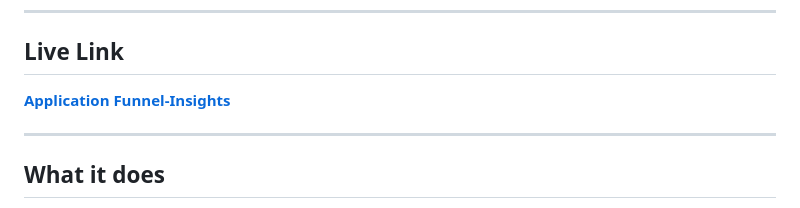
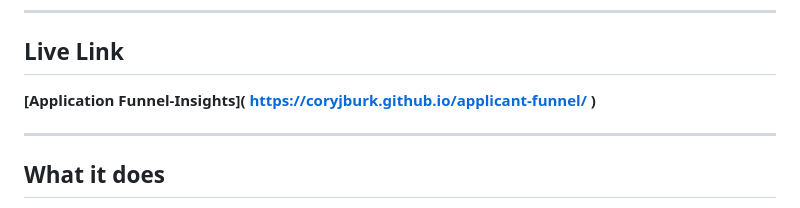
Before and after one commit to coryjburk/applicant-funnel, a Markdown page: README.md, the part around the change. GitHub-like rendering.

Commit message:
Fix link formatting in README.md

```diff
--- a/README.md
+++ b/README.md
@@ -8,7 +8,7 @@ Built for the Full-Time MBA Program, David Eccles School of Business, University
 
 ## Live Link
 
-**[Application Funnel-Insights]( https://coryjburk.github.io/applicant-funnel/ )**
+**[Application Funnel-Insights]([ https://coryjburk.github.io/applicant-funnel/ ](https://coryjburk.github.io/applicant-funnel/))**
 
 ---
 
```
